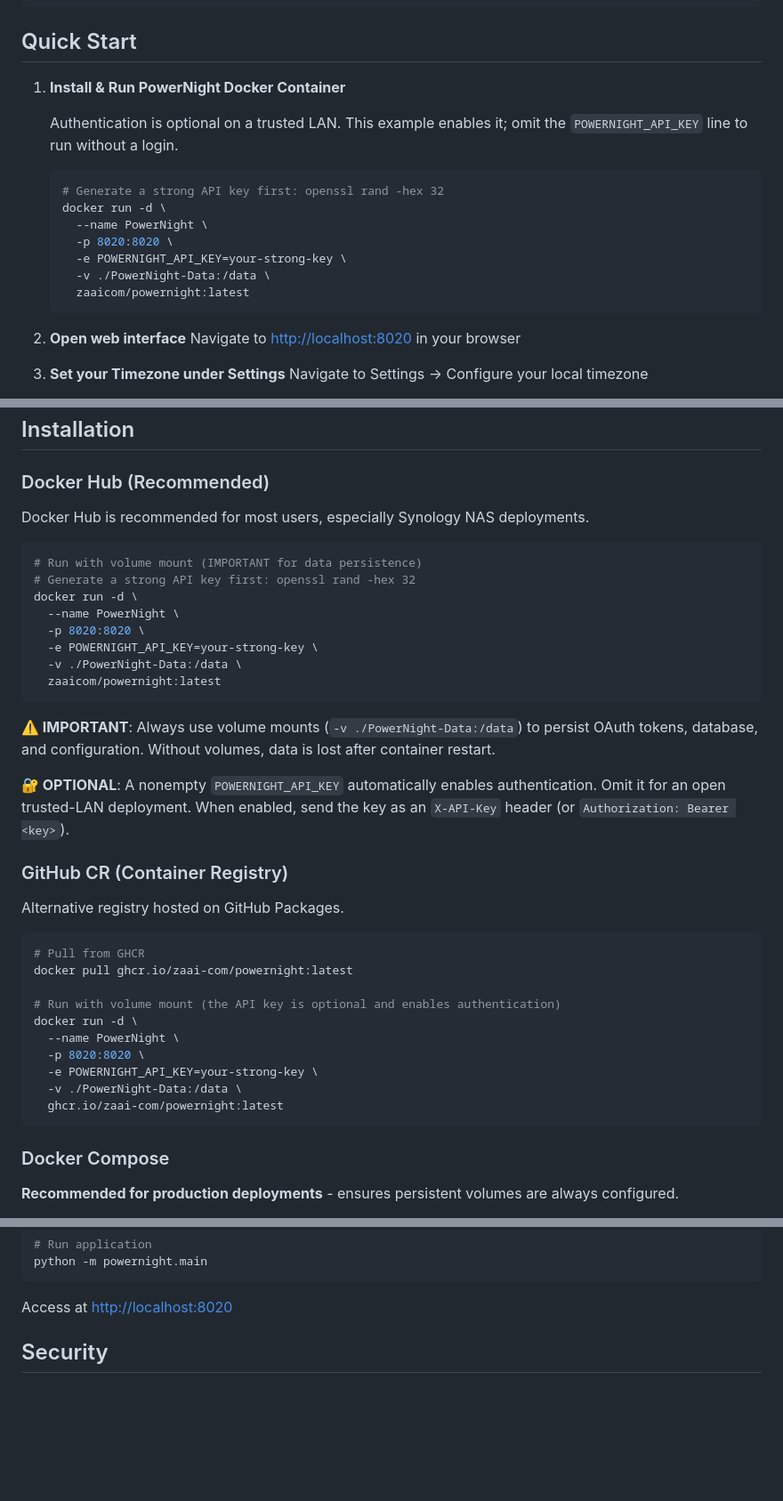
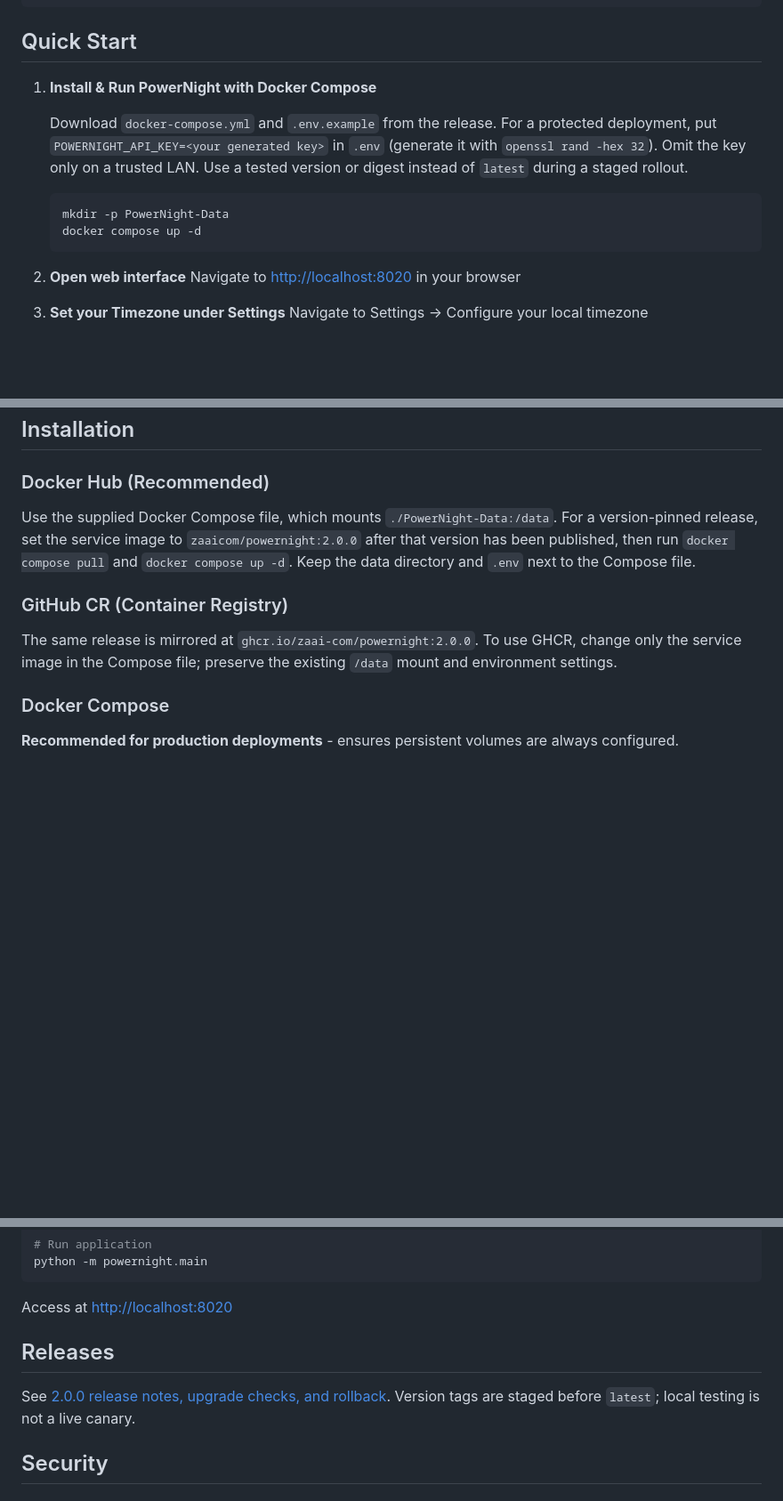
Before and after one commit to ZAAI-com/PowerNight, a Markdown page: docs/README.md, 3 parts joined by grey strips. Shown at 89% size. Rendered like a GitHub page; blank space fills up the shorter version.

````diff
--- a/docs/README.md
+++ b/docs/README.md
@@ -104,17 +104,16 @@ powernight status
 
 ## Quick Start
 
-1. **Install & Run PowerNight Docker Container**
+1. **Install & Run PowerNight with Docker Compose**
 
-   Authentication is optional on a trusted LAN. This example enables it; omit the `POWERNIGHT_API_KEY` line to run without a login.
+   Download `docker-compose.yml` and `.env.example` from the release. For a
+   protected deployment, put `POWERNIGHT_API_KEY=<your generated key>` in `.env`
+   (generate it with `openssl rand -hex 32`). Omit the key only on a trusted LAN.
+   Use a tested version or digest instead of `latest` during a staged rollout.
+
    ```bash
-   # Generate a strong API key first: openssl rand -hex 32
-   docker run -d \
-     --name PowerNight \
-     -p 8020:8020 \
-     -e POWERNIGHT_API_KEY=your-strong-key \
-     -v ./PowerNight-Data:/data \
-     zaaicom/powernight:latest
+   mkdir -p PowerNight-Data
+   docker compose up -d
    ```
 
 2. **Open web interface**
@@ -144,39 +143,16 @@ powernight status
 
 ### Docker Hub (Recommended)
 
-Docker Hub is recommended for most users, especially Synology NAS deployments.
-
-```bash
-# Run with volume mount (IMPORTANT for data persistence)
-# Generate a strong API key first: openssl rand -hex 32
-docker run -d \
-  --name PowerNight \
-  -p 8020:8020 \
-  -e POWERNIGHT_API_KEY=your-strong-key \
-  -v ./PowerNight-Data:/data \
-  zaaicom/powernight:latest
-```
-
-**⚠️ IMPORTANT**: Always use volume mounts (`-v ./PowerNight-Data:/data`) to persist OAuth tokens, database, and configuration. Without volumes, data is lost after container restart.
-
-**🔐 OPTIONAL**: A nonempty `POWERNIGHT_API_KEY` automatically enables authentication. Omit it for an open trusted-LAN deployment. When enabled, send the key as an `X-API-Key` header (or `Authorization: Bearer <key>`).
+Use the supplied Docker Compose file, which mounts `./PowerNight-Data:/data`.
+For a version-pinned release, set the service image to `zaaicom/powernight:2.0.0`
+after that version has been published, then run `docker compose pull` and
+`docker compose up -d`. Keep the data directory and `.env` next to the Compose file.
 
 ### GitHub CR (Container Registry)
 
-Alternative registry hosted on GitHub Packages.
-
-```bash
-# Pull from GHCR
-docker pull ghcr.io/zaai-com/powernight:latest
-
-# Run with volume mount (the API key is optional and enables authentication)
-docker run -d \
-  --name PowerNight \
-  -p 8020:8020 \
-  -e POWERNIGHT_API_KEY=your-strong-key \
-  -v ./PowerNight-Data:/data \
-  ghcr.io/zaai-com/powernight:latest
-```
+The same release is mirrored at `ghcr.io/zaai-com/powernight:2.0.0`. To use GHCR,
+change only the service image in the Compose file; preserve the existing `/data`
+mount and environment settings.
 
 ### Docker Compose
 
@@ -250,6 +226,11 @@ python -m powernight.main
 Access at [http://localhost:8020](http://localhost:8020)
 
 
+
+## Releases
+
+See [2.0.0 release notes, upgrade checks, and rollback](releases/2.0.0.md).
+Version tags are staged before `latest`; local testing is not a live canary.
 
 ## Security
 
````
Also changed, not shown: other parts of docs/README.md (+1 -1 lines), .github/workflows/README.md (+40 -99 lines), docs/releases/2.0.0.md (added, +104 -0 lines).
